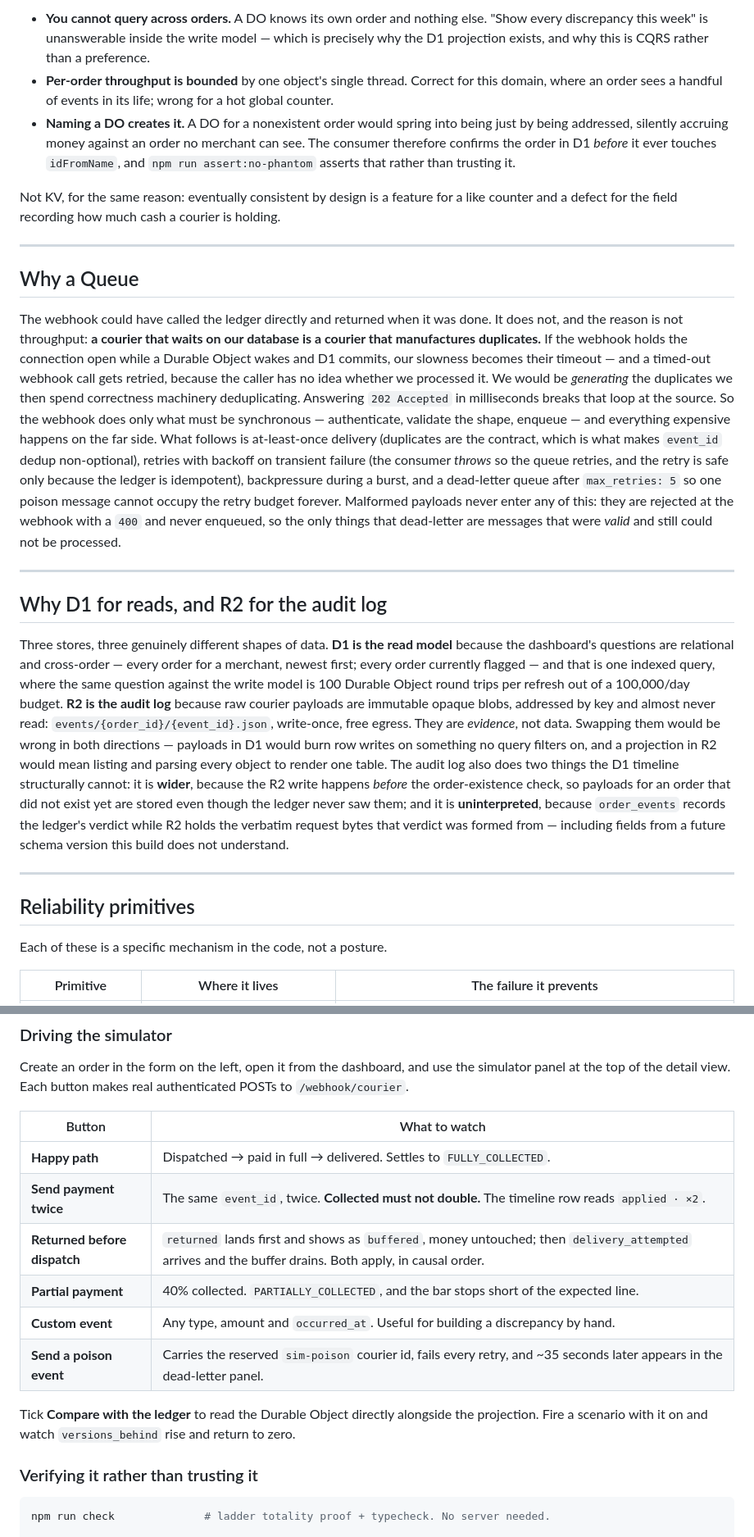
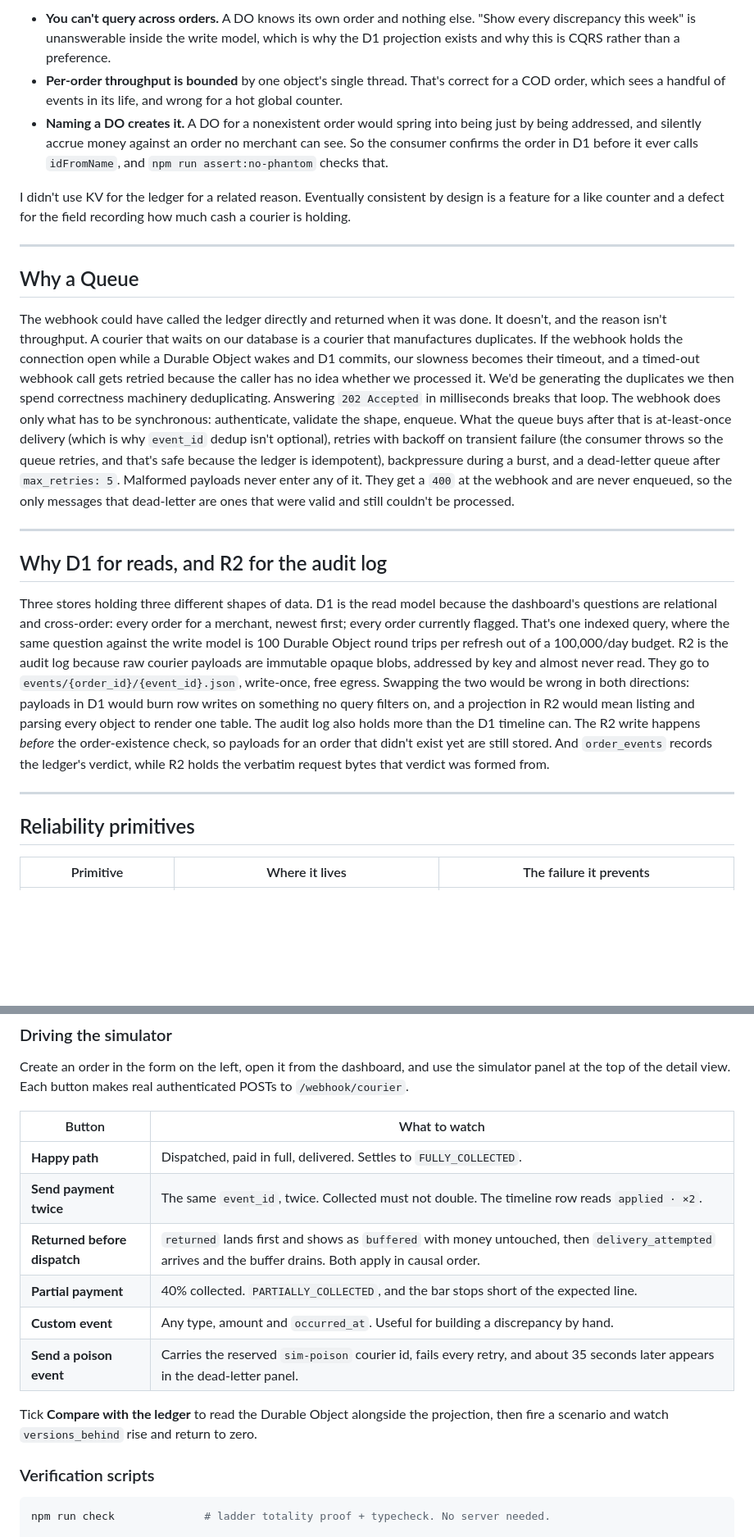
Before and after one commit to Bijankc/cod-reconciliation-engine, a Markdown page: README.md, 2 parts joined by grey strips. Shown at 82% size. GitHub-like rendering; blank space fills up the shorter version.

````diff
--- a/README.md
+++ b/README.md
@@ -170,61 +158,56 @@ Three costs, stated plainly:
 
-- **You cannot query across orders.** A DO knows its own order and nothing else. "Show every
-  discrepancy this week" is unanswerable inside the write model — which is precisely why the
-  D1 projection exists, and why this is CQRS rather than a preference.
-- **Per-order throughput is bounded** by one object's single thread. Correct for this domain,
-  where an order sees a handful of events in its life; wrong for a hot global counter.
+- **You can't query across orders.** A DO knows its own order and nothing else. "Show every
+  discrepancy this week" is unanswerable inside the write model, which is why the D1 projection
+  exists and why this is CQRS rather than a preference.
+- **Per-order throughput is bounded** by one object's single thread. That's correct for a COD
+  order, which sees a handful of events in its life, and wrong for a hot global counter.
 - **Naming a DO creates it.** A DO for a nonexistent order would spring into being just by
-  being addressed, silently accruing money against an order no merchant can see. The consumer
-  therefore confirms the order in D1 *before* it ever touches `idFromName`, and
-  `npm run assert:no-phantom` asserts that rather than trusting it.
+  being addressed, and silently accrue money against an order no merchant can see. So the
+  consumer confirms the order in D1 before it ever calls `idFromName`, and
+  `npm run assert:no-phantom` checks that.
 
-Not KV, for the same reason: eventually consistent by design is a feature for a like counter
-and a defect for the field recording how much cash a courier is holding.
+I didn't use KV for the ledger for a related reason. Eventually consistent by design is a
+feature for a like counter and a defect for the field recording how much cash a courier is
+holding.
 
 ---
 
 ## Why a Queue
 
-The webhook could have called the ledger directly and returned when it was done. It does not,
-and the reason is not throughput: **a courier that waits on our database is a courier that
-manufactures duplicates.** If the webhook holds the connection open while a Durable Object
-wakes and D1 commits, our slowness becomes their timeout — and a timed-out webhook call gets
-retried, because the caller has no idea whether we processed it. We would be *generating* the
-duplicates we then spend correctness machinery deduplicating. Answering `202 Accepted` in
-milliseconds breaks that loop at the source. So the webhook does only what must be synchronous
-— authenticate, validate the shape, enqueue — and everything expensive happens on the far side.
-What follows is at-least-once delivery (duplicates are the contract, which is what makes
-`event_id` dedup non-optional), retries with backoff on transient failure (the consumer
-*throws* so the queue retries, and the retry is safe only because the ledger is idempotent),
-backpressure during a burst, and a dead-letter queue after `max_retries: 5` so one poison
-message cannot occupy the retry budget forever. Malformed payloads never enter any of this:
-they are rejected at the webhook with a `400` and never enqueued, so the only things that
-dead-letter are messages that were *valid* and still could not be processed.
+The webhook could have called the ledger directly and returned when it was done. It doesn't,
+and the reason isn't throughput. A courier that waits on our database is a courier that
+manufactures duplicates. If the webhook holds the connection open while a Durable Object wakes
+and D1 commits, our slowness becomes their timeout, and a timed-out webhook call gets retried
+because the caller has no idea whether we processed it. We'd be generating the duplicates we
+then spend correctness machinery deduplicating. Answering `202 Accepted` in milliseconds breaks
+that loop. The webhook does only what has to be synchronous: authenticate, validate the shape,
+enqueue. What the queue buys after that is at-least-once delivery (which is why `event_id`
+dedup isn't optional), retries with backoff on transient failure (the consumer throws so the
+queue retries, and that's safe because the ledger is idempotent), backpressure during a burst,
+and a dead-letter queue after `max_retries: 5`. Malformed payloads never enter any of it. They
+get a `400` at the webhook and are never enqueued, so the only messages that dead-letter are
+ones that were valid and still couldn't be processed.
 
 ---
 
 ## Why D1 for reads, and R2 for the audit log
 
-Three stores, three genuinely different shapes of data. **D1 is the read model** because the
-dashboard's questions are relational and cross-order — every order for a merchant, newest
-first; every order currently flagged — and that is one indexed query, where the same question
-against the write model is 100 Durable Object round trips per refresh out of a 100,000/day
-budget. **R2 is the audit log** because raw courier payloads are immutable opaque blobs,
-addressed by key and almost never read: `events/{order_id}/{event_id}.json`, write-once, free
-egress. They are *evidence*, not data. Swapping them would be wrong in both directions —
-payloads in D1 would burn row writes on something no query filters on, and a projection in R2
-would mean listing and parsing every object to render one table. The audit log also does two
-things the D1 timeline structurally cannot: it is **wider**, because the R2 write happens
-*before* the order-existence check, so payloads for an order that did not exist yet are stored
-even though the ledger never saw them; and it is **uninterpreted**, because `order_events`
-records the ledger's verdict while R2 holds the verbatim request bytes that verdict was formed
-from — including fields from a future schema version this build does not understand.
+Three stores holding three different shapes of data. D1 is the read model because the
+dashboard's questions are relational and cross-order: every order for a merchant, newest first;
+every order currently flagged. That's one indexed query, where the same question against the
+write model is 100 Durable Object round trips per refresh out of a 100,000/day budget. R2 is
+the audit log because raw courier payloads are immutable opaque blobs, addressed by key and
+almost never read. They go to `events/{order_id}/{event_id}.json`, write-once, free egress.
+Swapping the two would be wrong in both directions: payloads in D1 would burn row writes on
+something no query filters on, and a projection in R2 would mean listing and parsing every
+object to render one table. The audit log also holds more than the D1 timeline can. The R2
+write happens *before* the order-existence check, so payloads for an order that didn't exist
+yet are still stored. And `order_events` records the ledger's verdict, while R2 holds the
+verbatim request bytes that verdict was formed from.
 
 ---
 
 ## Reliability primitives
 
-Each of these is a specific mechanism in the code, not a posture.
-
 | Primitive | Where it lives | The failure it prevents |
 |---|---|---|
@@ -352,17 +330,17 @@ panel at the top of the detail view. Each button makes real authenticated POSTs
 
 | Button | What to watch |
 |---|---|
-| **Happy path** | Dispatched → paid in full → delivered. Settles to `FULLY_COLLECTED`. |
-| **Send payment twice** | The same `event_id`, twice. **Collected must not double.** The timeline row reads `applied · ×2`. |
-| **Returned before dispatch** | `returned` lands first and shows as `buffered`, money untouched; then `delivery_attempted` arrives and the buffer drains. Both apply, in causal order. |
+| **Happy path** | Dispatched, paid in full, delivered. Settles to `FULLY_COLLECTED`. |
+| **Send payment twice** | The same `event_id`, twice. Collected must not double. The timeline row reads `applied · ×2`. |
+| **Returned before dispatch** | `returned` lands first and shows as `buffered` with money untouched, then `delivery_attempted` arrives and the buffer drains. Both apply in causal order. |
 | **Partial payment** | 40% collected. `PARTIALLY_COLLECTED`, and the bar stops short of the expected line. |
 | **Custom event** | Any type, amount and `occurred_at`. Useful for building a discrepancy by hand. |
-| **Send a poison event** | Carries the reserved `sim-poison` courier id, fails every retry, and ~35 seconds later appears in the dead-letter panel. |
+| **Send a poison event** | Carries the reserved `sim-poison` courier id, fails every retry, and about 35 seconds later appears in the dead-letter panel. |
 
-Tick **Compare with the ledger** to read the Durable Object directly alongside the projection.
-Fire a scenario with it on and watch `versions_behind` rise and return to zero.
+Tick **Compare with the ledger** to read the Durable Object alongside the projection, then fire
+a scenario and watch `versions_behind` rise and return to zero.
 
-### Verifying it rather than trusting it
+### Verification scripts
 
 ```bash
 npm run check              # ladder totality proof + typecheck. No server needed.
````
Also changed, not shown: other parts of README.md (+159 -194 lines).
